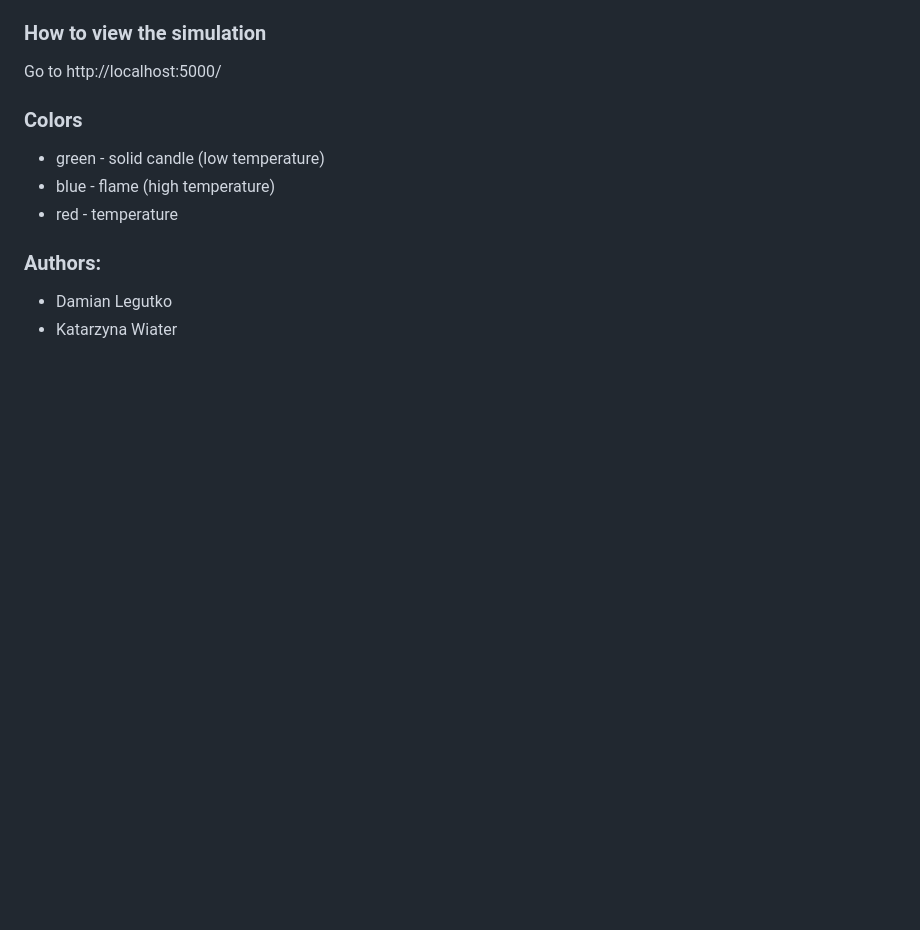
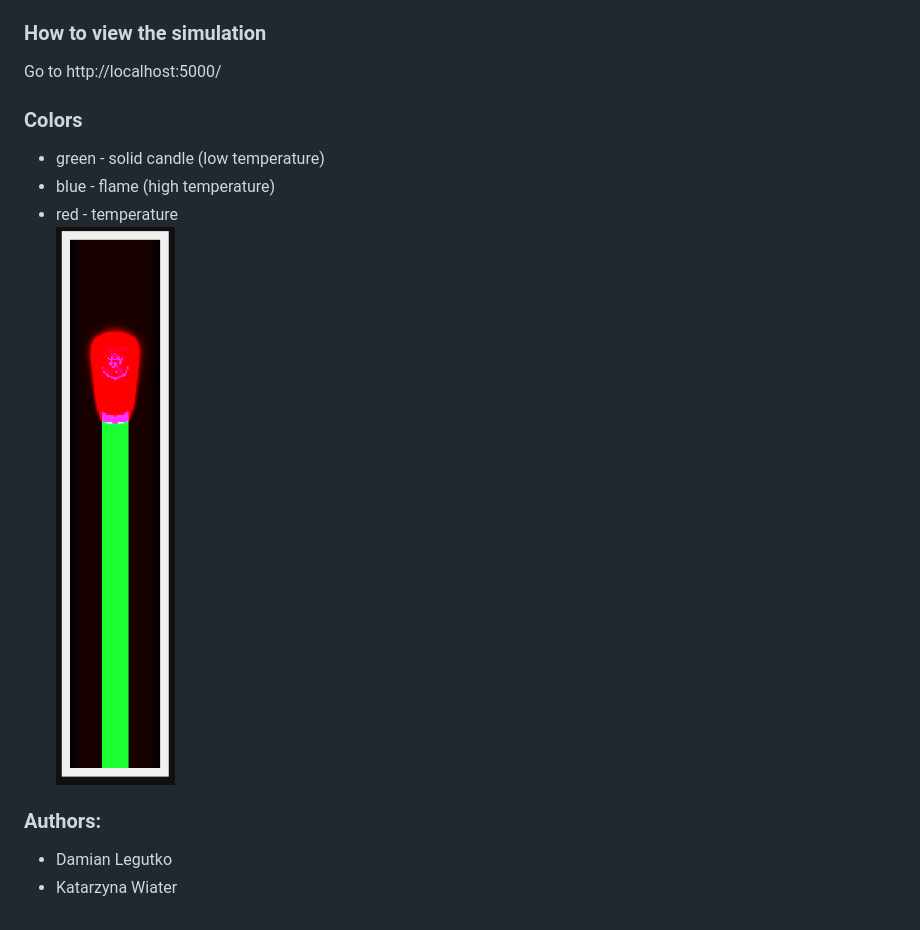
Before and after one commit to RustleofCicada/candlesim, a Markdown page: README.md, the part around the change. Drawn GitHub-style; pictures changed too: candle.png (added); blank space fills up the shorter version.

Commit message:
added picture

```diff
--- a/README.md
+++ b/README.md
@@ -11,7 +11,8 @@ Go to http://localhost:5000/
 ### Colors
 - green - solid candle (low temperature)
 - blue - flame (high temperature)
-- red - temperature
+- red - temperature\
+![](./candle.png)
 
 ### Authors:
 - Damian Legutko
```
